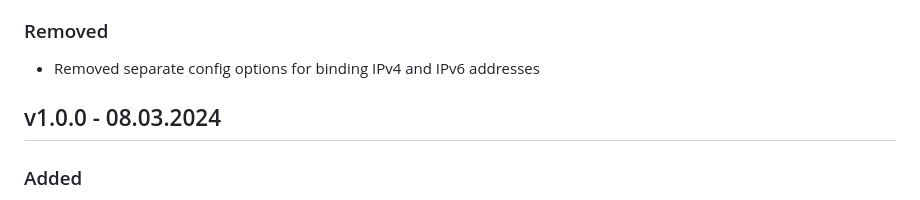
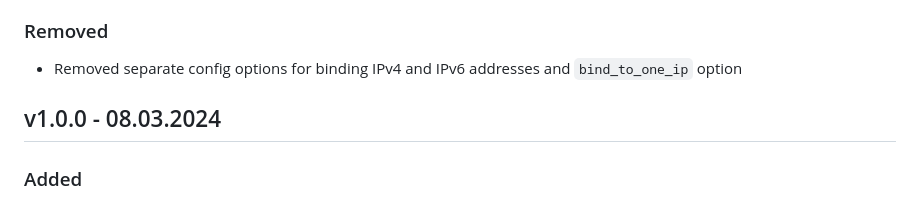
Before and after one commit to jbruws/acsim, a Markdown page: CHANGELOG.md, the part around one of its changes. Rendered like a GitHub page.

```diff
--- a/CHANGELOG.md
+++ b/CHANGELOG.md
@@ -29,7 +29,7 @@ Changelog may get imprecise in earlier versions, since I started writing it at v
 
 ### Removed
 
-- Removed separate config options for binding IPv4 and IPv6 addresses
+- Removed separate config options for binding IPv4 and IPv6 addresses and `bind_to_one_ip` option
 
 ## v1.0.0 - 08.03.2024
 
```
Also changed, not shown: other parts of CHANGELOG.md (+1 -1 lines).
